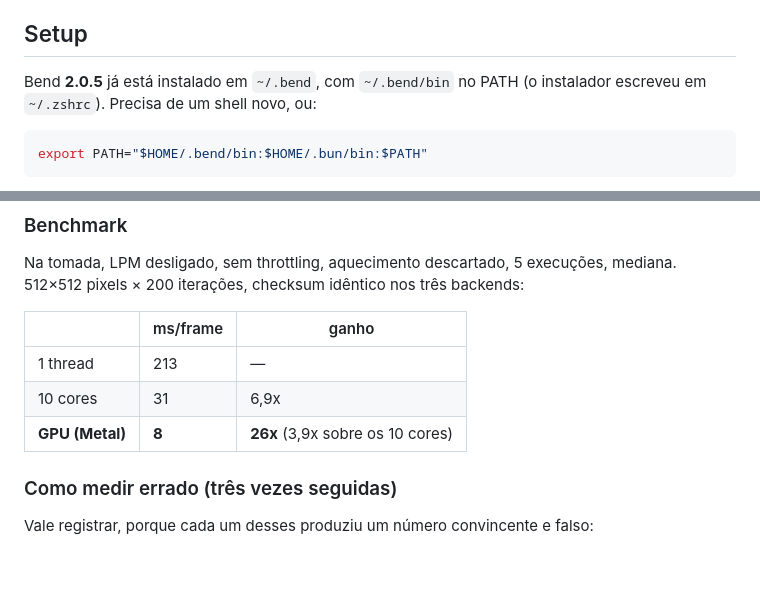
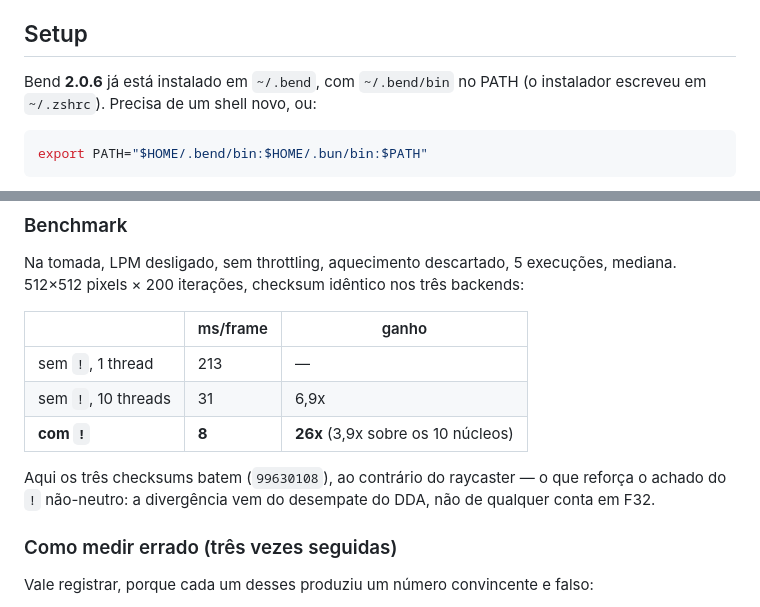
Before and after one commit to AdrielSantana/metal-bending, a Markdown page: README.md, 2 parts joined by grey strips. GitHub-like rendering; blank space fills up the shorter version.

````diff
--- a/README.md
+++ b/README.md
@@ -6,7 +6,7 @@ CPU/GPU. Rodando em Apple M5 (10 CPU / 8 GPU cores) via Metal.
 
 ## Setup
 
-Bend **2.0.5** já está instalado em `~/.bend`, com `~/.bend/bin` no PATH
+Bend **2.0.6** já está instalado em `~/.bend`, com `~/.bend/bin` no PATH
 (o instalador escreveu em `~/.zshrc`). Precisa de um shell novo, ou:
 
 ```sh
@@ -103,9 +103,13 @@ mediana. 512×512 pixels × 200 iterações, checksum idêntico nos três backen
 
 | | ms/frame | ganho |
 |---|---|---|
-| 1 thread | 213 | — |
-| 10 cores | 31 | 6,9x |
-| **GPU (Metal)** | **8** | **26x** (3,9x sobre os 10 cores) |
+| sem `!`, 1 thread | 213 | — |
+| sem `!`, 10 threads | 31 | 6,9x |
+| **com `!`** | **8** | **26x** (3,9x sobre os 10 núcleos) |
+
+Aqui os três checksums batem (`99630108`), ao contrário do raycaster — o que
+reforça o achado do `!` não-neutro: a divergência vem do desempate do DDA, não
+de qualquer conta em F32.
 
 ### Como medir errado (três vezes seguidas)
 
````
Also changed, not shown: RELATORIO.md (+9 -8 lines), REPORT.md (+9 -8 lines).
